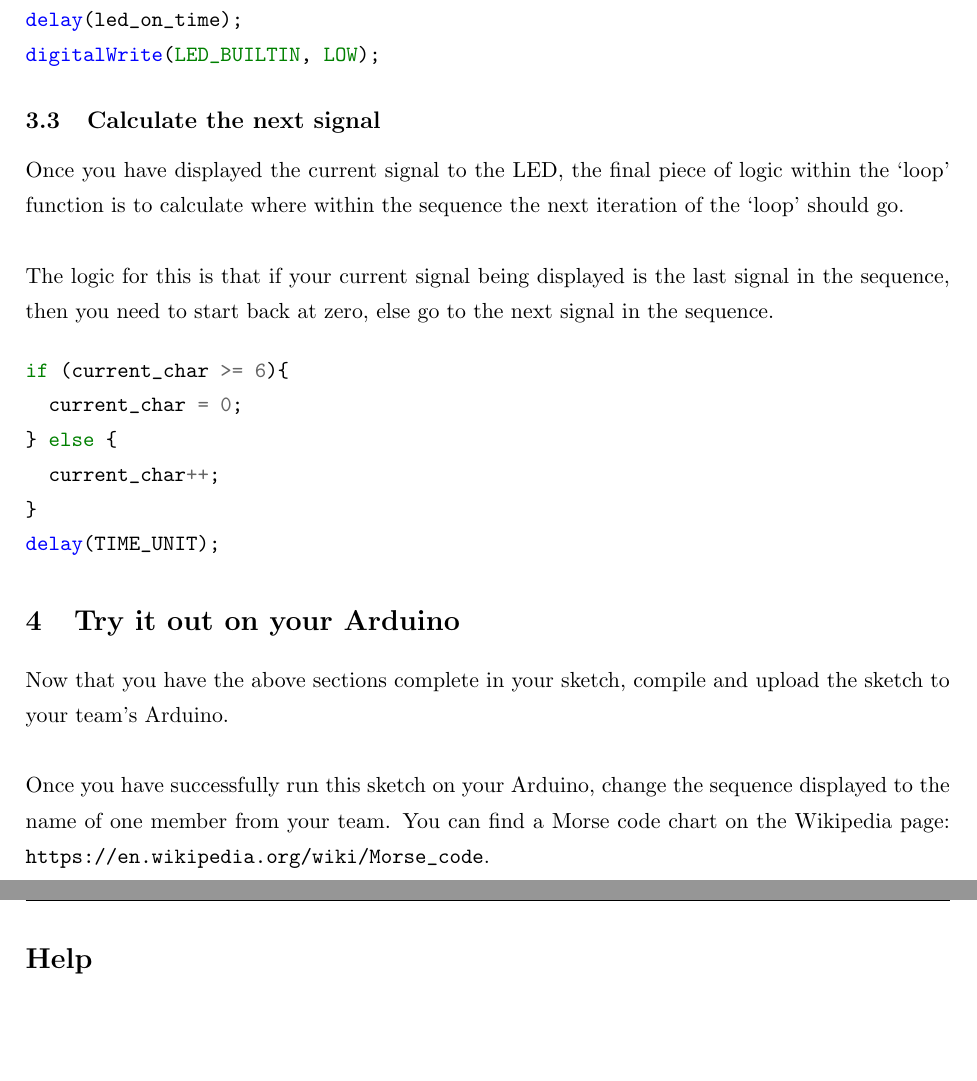
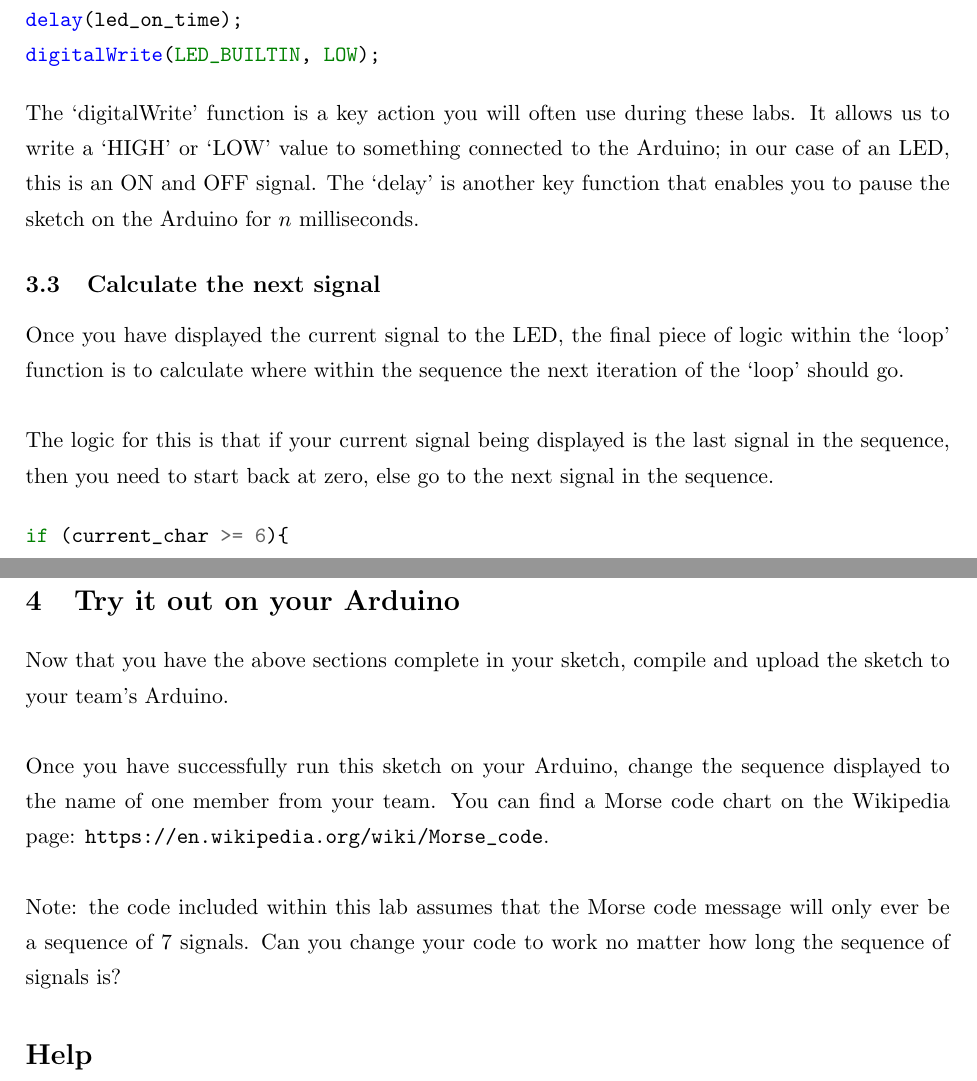
Before and after one commit to dsbrennan/mac-233-arduino-labs, a LaTeX document (lab-1-blink/docs/lab-1-blink.tex): two parts of pages 3 and 4 of 4, joined at a grey line, cut so that both start at the same text, the shorter picture padded with empty space. Compiled offline with pdfLaTeX.

Commit message:
Expanded the explanations for Lab 1

```diff
--- a/lab-1-blink/docs/lab-1-blink.tex
+++ b/lab-1-blink/docs/lab-1-blink.tex
@@ -73,6 +73,9 @@ The next logic within the `loop' function needs to be turning on the LED, waitin
 
 \inputminted{arduino}{./src/4-flash-led.txt}
 
+\noindent
+The `digitalWrite' function is a key action you will often use during these labs. It allows us to write a `HIGH' or `LOW' value to something connected to the Arduino; in our case of an LED, this is an ON and OFF signal. The `delay' is another key function that enables you to pause the sketch on the Arduino for $n$ milliseconds.
+
 \subsection{Calculate the next signal}
 \label{sec:next}
 Once you have displayed the current signal to the LED, the final piece of logic within the `loop' function is to calculate where within the sequence the next iteration of the `loop' should go.\\
@@ -86,7 +89,10 @@ The logic for this is that if your current signal being displayed is the last si
 Now that you have the above sections complete in your sketch, compile and upload the sketch to your team's Arduino.\\
 
 \noindent
-Once you have successfully run this sketch on your Arduino, change the sequence displayed to the name of one member from your team. You can find a Morse code chart on the Wikipedia page: \url{https://en.wikipedia.org/wiki/Morse_code}.
+Once you have successfully run this sketch on your Arduino, change the sequence displayed to the name of one member from your team. You can find a Morse code chart on the Wikipedia page: \url{https://en.wikipedia.org/wiki/Morse_code}.\\
+
+\noindent
+Note: the code included within this lab assumes that the Morse code message will only ever be a sequence of 7 signals. Can you change your code to work no matter how long the sequence of signals is?
 
 \section*{Help}
 If you are having issue compiling the project or don't understand where each section goes, you can see a complete version of the sketch with additional source code comments at \url{https://github.com/dsbrennan/mac-233-arduino-labs/blob/main/lab-1-blink/lab-1-blink.ino}.
```
Also changed, not shown: lab-1-blink/docs/lab-1-blink.pdf, lab-1-blink/docs/lab-1-blink.tex (4 more changed lines).
